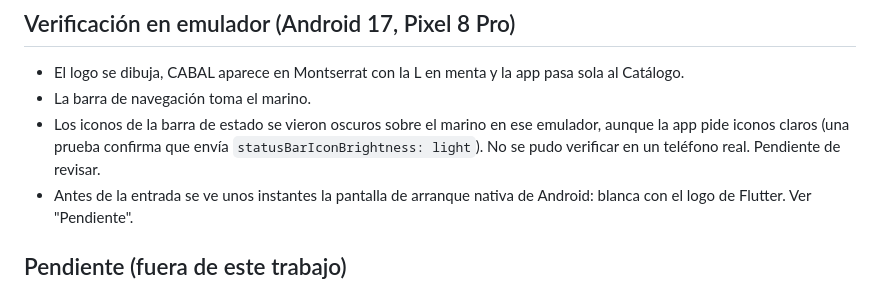
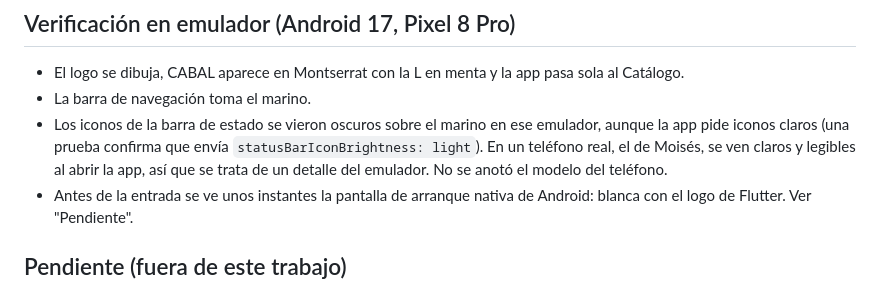
Before and after one commit to MoyseSac/pdm2026d-equipo-01-cabal, a Markdown page: docs/diseno-pantalla-entrada.md, the part around the change. Drawn GitHub-style.

```diff
--- a/docs/diseno-pantalla-entrada.md
+++ b/docs/diseno-pantalla-entrada.md
@@ -81,8 +81,9 @@ pruebas que usan `pumpAndSettle` esperan también la navegación.
 - La barra de navegación toma el marino.
 - Los iconos de la barra de estado se vieron oscuros sobre el marino en ese
   emulador, aunque la app pide iconos claros (una prueba confirma que envía
-  `statusBarIconBrightness: light`). No se pudo verificar en un teléfono real.
-  Pendiente de revisar.
+  `statusBarIconBrightness: light`). En un teléfono real, el de Moisés, se ven
+  claros y legibles al abrir la app, así que se trata de un detalle del
+  emulador. No se anotó el modelo del teléfono.
 - Antes de la entrada se ve unos instantes la pantalla de arranque nativa de
   Android: blanca con el logo de Flutter. Ver "Pendiente".
 
```
Also changed, not shown: docs/bitacora-ia.md (+1 -1 lines).
